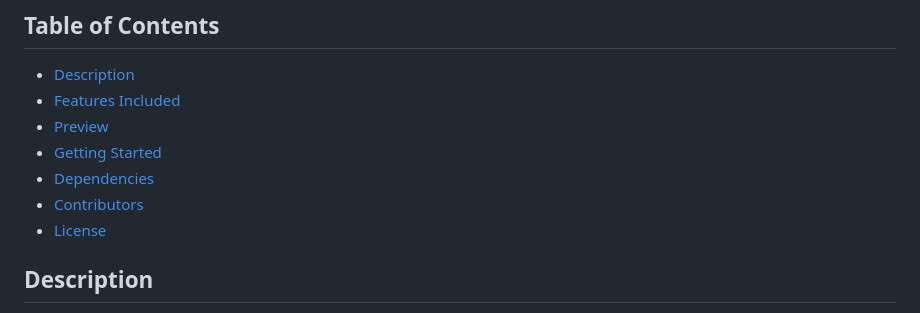
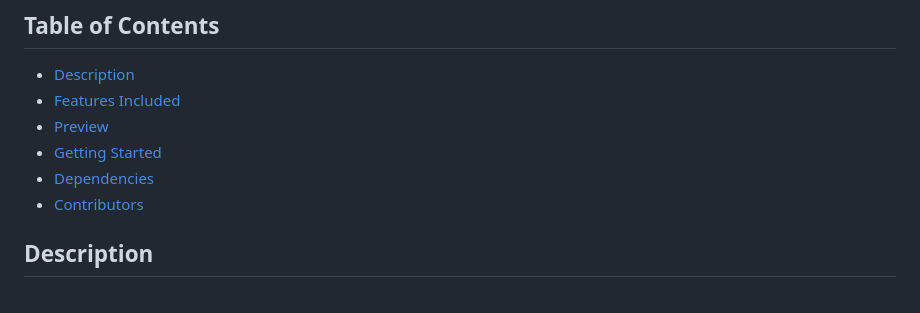
Before and after one commit to 202306-NEA-DZ-FEW/madlibs-de-coded, a Markdown page: README.md, the part around the change. GitHub-like rendering.

```diff
--- a/README.md
+++ b/README.md
@@ -9,7 +9,7 @@ De:Coded is a web application that presents the "Story of the Mischievous" using
 - [Getting Started](#getting-started)
 - [Dependencies](#dependencies)
 - [Contributors](#contributors)
-- [License](#license)
+
 
 ## Description
 
```
